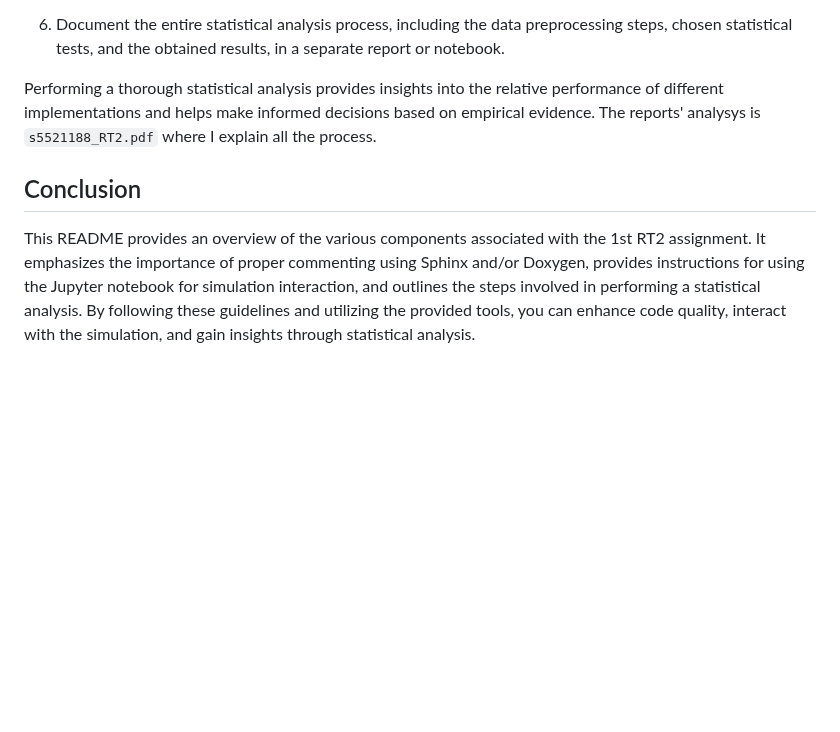
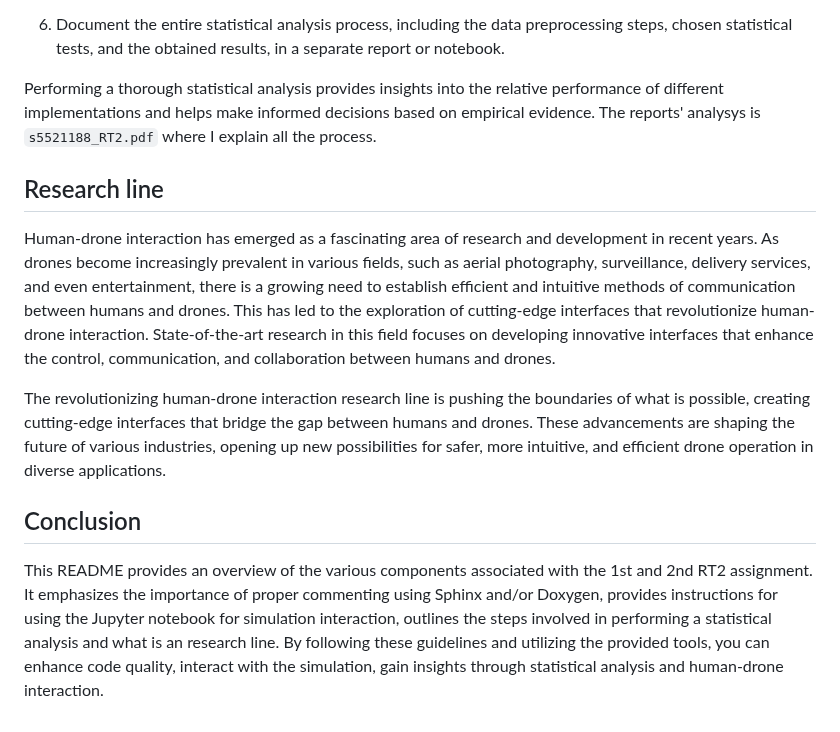
Before and after one commit to giangalv/RESEARCH_TRACK_2, a Markdown page: README.md, the part around the change. Rendered like a GitHub page; blank space fills up the shorter version.

```diff
--- a/README.md
+++ b/README.md
@@ -72,6 +72,11 @@ To perform the statistical analysis:
 Performing a thorough statistical analysis provides insights into the relative performance of different implementations and helps make informed decisions based on empirical evidence.
 The reports' analysys is `s5521188_RT2.pdf` where I explain all the process.
 
+## Research line
+Human-drone interaction has emerged as a fascinating area of research and development in recent years. As drones become increasingly prevalent in various fields, such as aerial photography, surveillance, delivery services, and even entertainment, there is a growing need to establish efficient and intuitive methods of communication between humans and drones. This has led to the exploration of cutting-edge interfaces that revolutionize human-drone interaction. State-of-the-art research in this field focuses on developing innovative interfaces that enhance the control, communication, and collaboration between humans and drones.
+
+The revolutionizing human-drone interaction research line is pushing the boundaries of what is possible, creating cutting-edge interfaces that bridge the gap between humans and drones. These advancements are shaping the future of various industries, opening up new possibilities for safer, more intuitive, and efficient drone operation in diverse applications.
+
 ## Conclusion
 
-This README provides an overview of the various components associated with the 1st RT2 assignment. It emphasizes the importance of proper commenting using Sphinx and/or Doxygen, provides instructions for using the Jupyter notebook for simulation interaction, and outlines the steps involved in performing a statistical analysis. By following these guidelines and utilizing the provided tools, you can enhance code quality, interact with the simulation, and gain insights through statistical analysis.
+This README provides an overview of the various components associated with the 1st and 2nd RT2 assignment. It emphasizes the importance of proper commenting using Sphinx and/or Doxygen, provides instructions for using the Jupyter notebook for simulation interaction, outlines the steps involved in performing a statistical analysis and what is an research line. By following these guidelines and utilizing the provided tools, you can enhance code quality, interact with the simulation, gain insights through statistical analysis and human-drone interaction.
```
